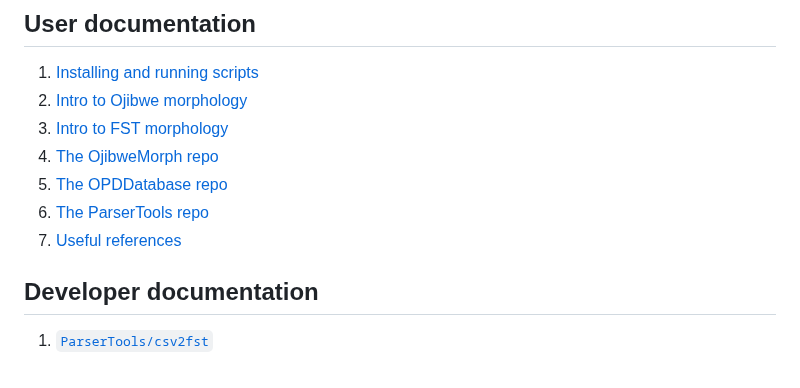
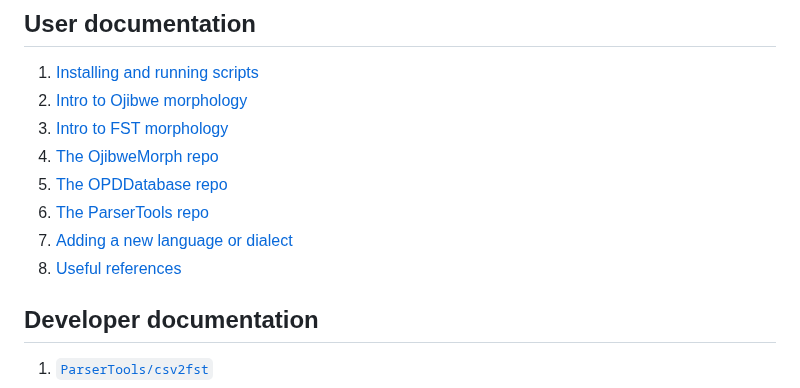
Before and after one commit to ELF-Lab/ParserTools, a Markdown page: csv2fst/docs/README.md, the part around the change. Rendered like a GitHub page.

```diff
--- a/csv2fst/docs/README.md
+++ b/csv2fst/docs/README.md
@@ -39,7 +39,8 @@ More precisely, the script `csv2lexc.py` in the ParserTools repo utilizes (1) mo
 4. [The OjibweMorph repo](ojibwemorph.md)
 5. [The OPDDatabase repo](opddatabase.md)
 6. [The ParserTools repo](parsertools.md)
-7. [Useful references](references.md)
+7. [Adding a new language or dialect](addlanguage.md)
+8. [Useful references](references.md)
 
 ## Developer documentation
 
```
